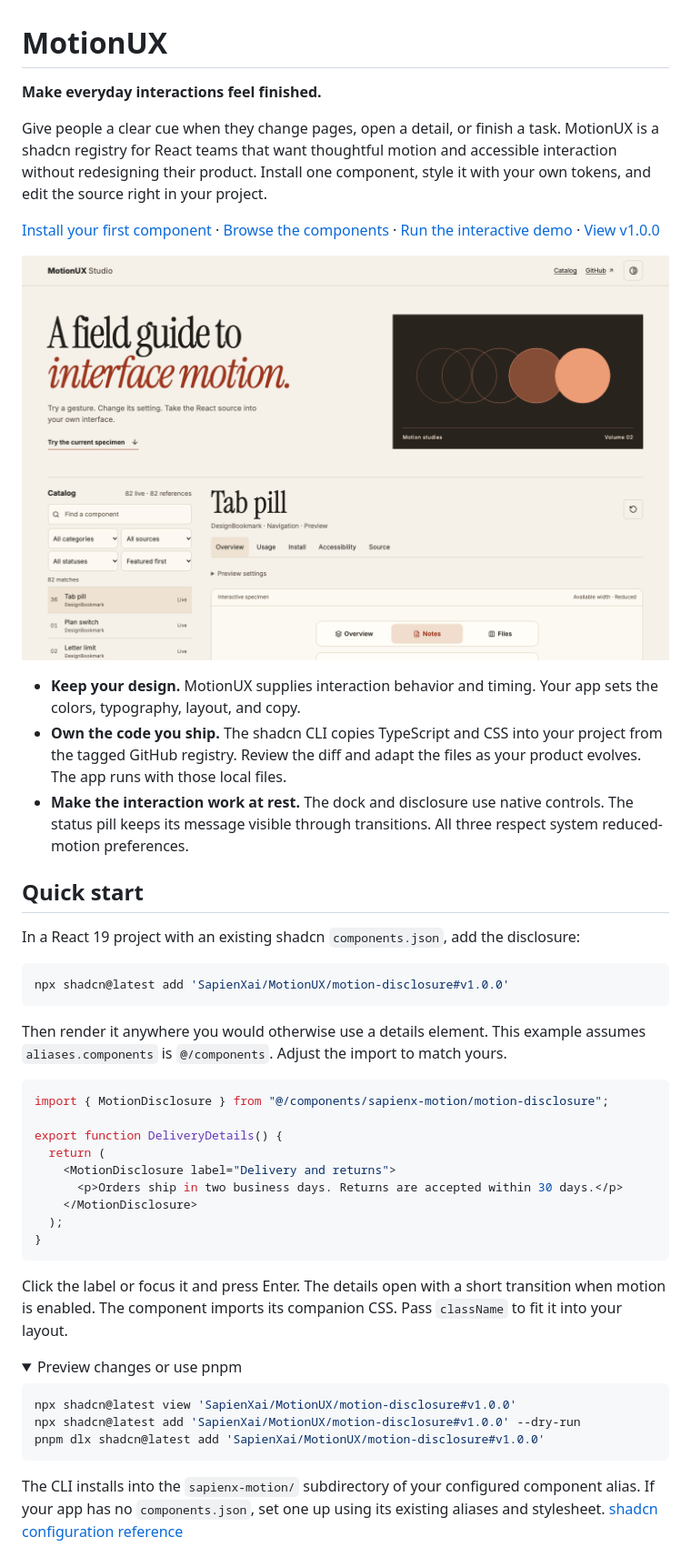
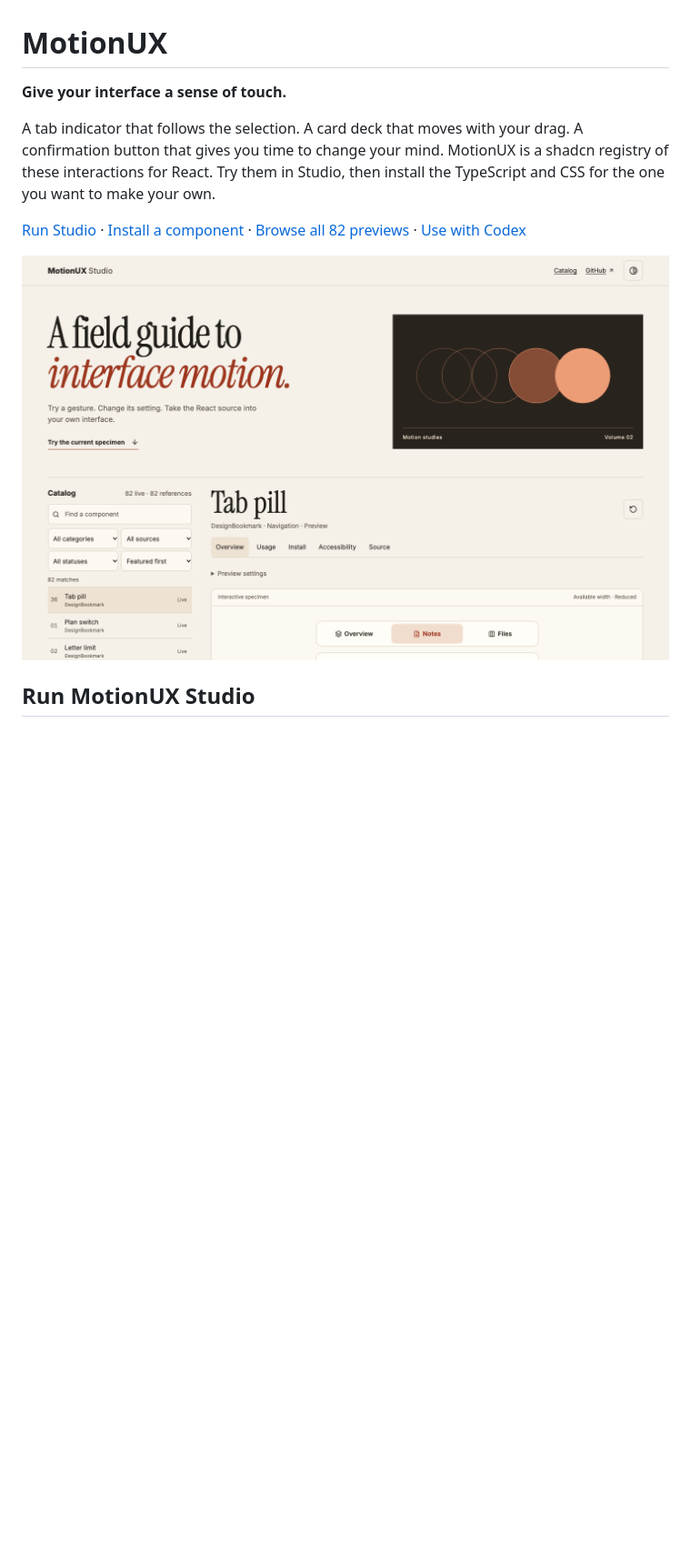
Before and after one commit to SapienXai/MotionUX, a Markdown page: README.md, the part around one of its changes. Shown at 91% size. Drawn GitHub-style; folded sections open; blank space fills up the shorter version.

````diff
--- a/README.md
+++ b/README.md
@@ -1,8 +1,8 @@
 # MotionUX
 
-**Make everyday interactions feel finished.**
+**Give your interface a sense of touch.**
 
-Give people a clear cue when they change pages, open a detail, or finish a task. MotionUX is a shadcn registry for React teams that want thoughtful motion and accessible interaction without redesigning their product. Install one component, style it with your own tokens, and edit the source right in your project.
+A tab indicator that follows the selection. A card deck that moves with your drag. A confirmation button that gives you time to change your mind. MotionUX is a shadcn registry of these interactions for React. Try them in Studio, then install the TypeScript and CSS for the one you want to make your own.
 
-[Install your first component](#quick-start) · [Browse the components](#components) · [Run the interactive demo](#try-the-demo) · [View v1.0.0](https://github.com/SapienXai/MotionUX/tree/v1.0.0)
+[Run Studio](#run-motionux-studio) · [Install a component](#install-your-first-component) · [Browse all 82 previews](docs/REFERENCE-INVENTORY.md) · [Use with Codex](#use-with-codex)
 
@@ -10,42 +10,3 @@ Give people a clear cue when they change pages, open a detail, or finish a task.
 
-- **Keep your design.** MotionUX supplies interaction behavior and timing. Your app sets the colors, typography, layout, and copy.
-- **Own the code you ship.** The shadcn CLI copies TypeScript and CSS into your project from the tagged GitHub registry. Review the diff and adapt the files as your product evolves. The app runs with those local files.
-- **Make the interaction work at rest.** The dock and disclosure use native controls. The status pill keeps its message visible through transitions. All three respect system reduced-motion preferences.
+## Run MotionUX Studio
 
-## Quick start
-
-In a React 19 project with an existing shadcn `components.json`, add the disclosure:
-
-```sh
-npx shadcn@latest add 'SapienXai/MotionUX/motion-disclosure#v1.0.0'
-```
-
-Then render it anywhere you would otherwise use a details element. This example assumes `aliases.components` is `@/components`. Adjust the import to match yours.
-
-```tsx
-import { MotionDisclosure } from "@/components/sapienx-motion/motion-disclosure";
-
-export function DeliveryDetails() {
-  return (
-    <MotionDisclosure label="Delivery and returns">
-      <p>Orders ship in two business days. Returns are accepted within 30 days.</p>
-    </MotionDisclosure>
-  );
-}
-```
-
-Click the label or focus it and press Enter. The details open with a short transition when motion is enabled. The component imports its companion CSS. Pass `className` to fit it into your layout.
-
-<details>
-<summary>Preview changes or use pnpm</summary>
-
-```sh
-npx shadcn@latest view 'SapienXai/MotionUX/motion-disclosure#v1.0.0'
-npx shadcn@latest add 'SapienXai/MotionUX/motion-disclosure#v1.0.0' --dry-run
-pnpm dlx shadcn@latest add 'SapienXai/MotionUX/motion-disclosure#v1.0.0'
-```
-
-The CLI installs into the `sapienx-motion/` subdirectory of your configured component alias. If your app has no `components.json`, set one up using its existing aliases and stylesheet. [shadcn configuration reference](https://ui.shadcn.com/docs/components-json)
-
-</details>
-
````
Also changed, not shown: other parts of README.md (+76 -24 lines), docs/evidence/studio/tab-pill-demo.gif (added).
